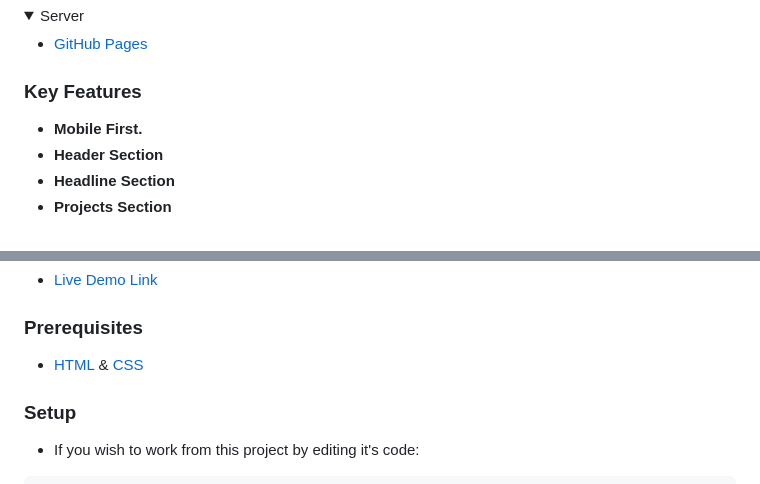
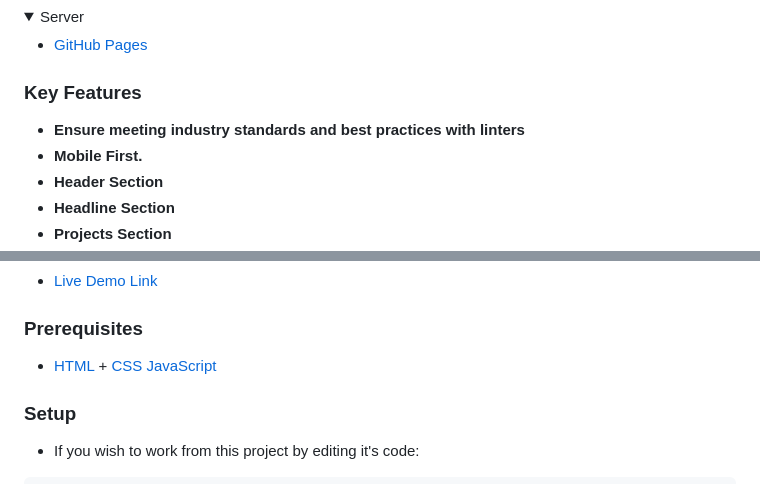
Before and after one commit to astroboyReloaded/astroboyReloaded.github.io, a Markdown page: README.md, 2 parts joined by grey strips. Drawn GitHub-style; folded sections open.

Commit message:
Update README.md
Add JavaScript to **Client** and **Prerequisites**

```diff
--- a/README.md
+++ b/README.md
@@ -54,6 +55,7 @@ This project aims to create a fully implemented professional portfolio to host m
 
 ### Key Features <a name="key-features"></a>
 
+- **Ensure meeting industry standards and best practices with linters**
 - **Mobile First.**
 - **Header Section**
 - **Headline Section**
@@ -75,7 +77,7 @@ This project aims to create a fully implemented professional portfolio to host m
 
 ### Prerequisites
 
-- [HTML](https://www.w3.org/html/) & [CSS](https://www.w3.org/Style/CSS/Overview.en.html)
+- [HTML](https://www.w3.org/html/) + [CSS](https://www.w3.org/Style/CSS/Overview.en.html) [JavaScript](https://www.javascript.com/)
 
 ### Setup
 
```
Also changed, not shown: other parts of README.md (+1 -0 lines).
